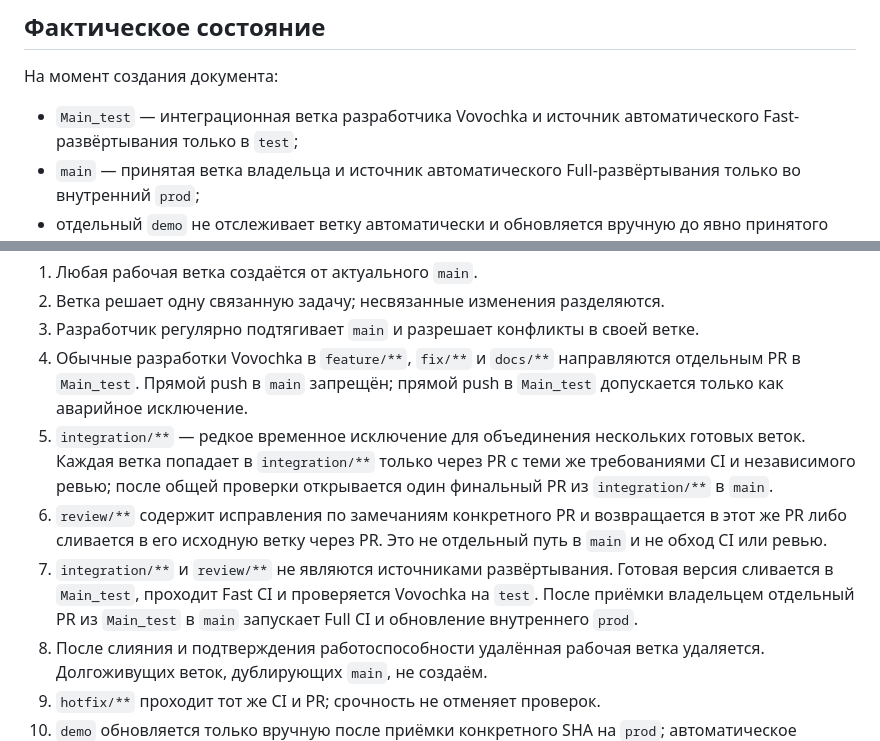
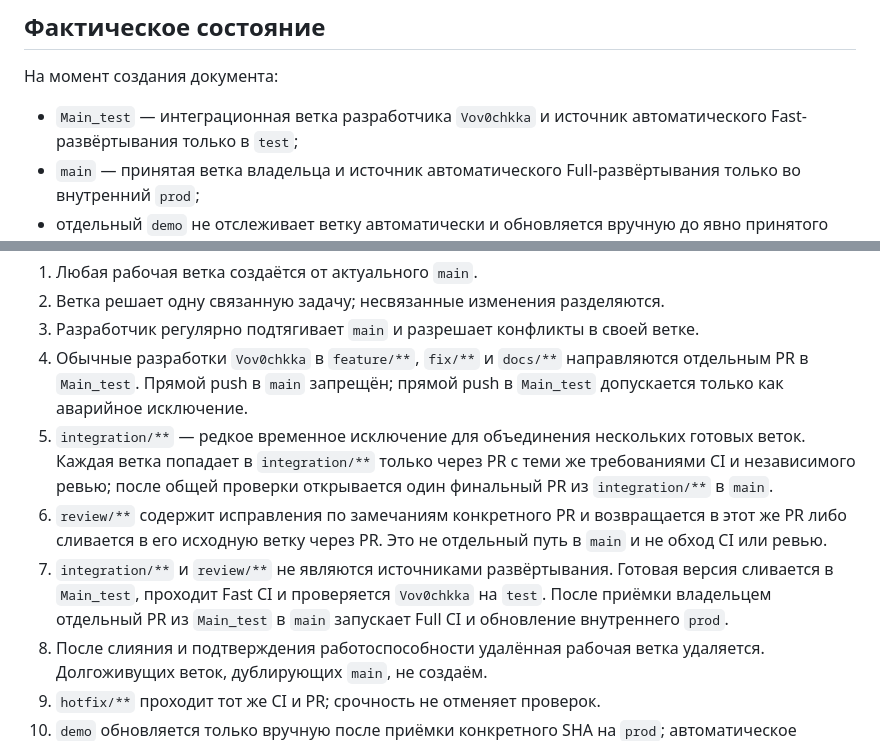
Before and after one commit to gptbossbest-ux/rso_max, a Markdown page: docs/GITHUB_INFRASTRUCTURE.md, 2 parts joined by grey strips. Rendered like a GitHub page.

Commit message:
docs: correct developer GitHub account

```diff
--- a/docs/GITHUB_INFRASTRUCTURE.md
+++ b/docs/GITHUB_INFRASTRUCTURE.md
@@ -8,7 +8,7 @@
 
 На момент создания документа:
 
-- `Main_test` — интеграционная ветка разработчика Vovochka и источник
+- `Main_test` — интеграционная ветка разработчика `Vov0chkka` и источник
   автоматического Fast-развёртывания только в `test`;
 - `main` — принятая ветка владельца и источник автоматического Full-развёртывания
   только во внутренний `prod`;
@@ -45,7 +45,7 @@
 1. Любая рабочая ветка создаётся от актуального `main`.
 2. Ветка решает одну связанную задачу; несвязанные изменения разделяются.
 3. Разработчик регулярно подтягивает `main` и разрешает конфликты в своей ветке.
-4. Обычные разработки Vovochka в `feature/**`, `fix/**` и `docs/**`
+4. Обычные разработки `Vov0chkka` в `feature/**`, `fix/**` и `docs/**`
    направляются отдельным PR в `Main_test`. Прямой push в `main` запрещён;
    прямой push в `Main_test` допускается только как аварийное исключение.
 5. `integration/**` — редкое временное исключение для объединения нескольких
@@ -57,7 +57,7 @@
    путь в `main` и не обход CI или ревью.
 7. `integration/**` и `review/**` не являются источниками развёртывания.
    Готовая версия сливается в `Main_test`, проходит Fast CI и проверяется
-   Vovochka на `test`. После приёмки владельцем отдельный PR из `Main_test` в
+   `Vov0chkka` на `test`. После приёмки владельцем отдельный PR из `Main_test` в
    `main` запускает Full CI и обновление внутреннего `prod`.
 8. После слияния и подтверждения работоспособности удалённая рабочая ветка
    удаляется. Долгоживущих веток, дублирующих `main`, не создаём.
```
Also changed, not shown: DEPLOYMENT.md (+1 -1 lines).
